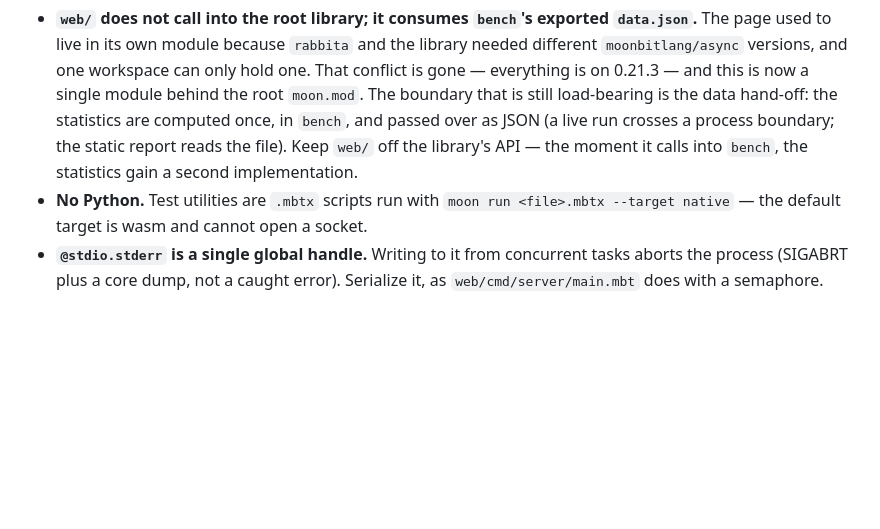
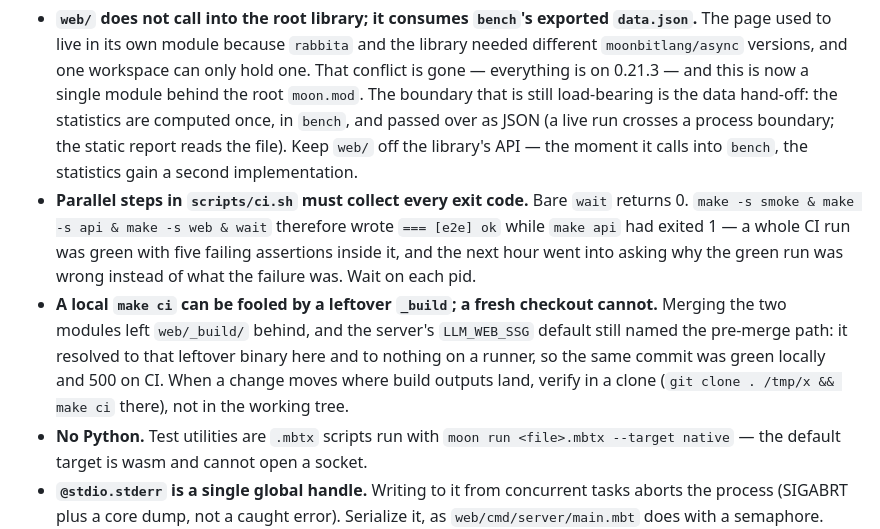
Before and after one commit to conglinyizhi/moonbit-llm-faceoff, a Markdown page: AGENTS.md, the part around the change. Rendered like a GitHub page; blank space fills up the shorter version.

Commit message:
docs: 记下 CI 假绿的两个坑
并行目标必须逐个收退出码：无参 wait 返回 0，曾让一个套件 5 项失败的 run 报成绿

本地 make ci 会被构建残留骗过，改动产物位置或包名时应在干净的克隆里验证

```diff
--- a/AGENTS.md
+++ b/AGENTS.md
@@ -41,6 +41,17 @@ Breaking any of these produces a confusing failure, not a clean error.
   `bench`, and passed over as JSON (a live run crosses a process boundary; the
   static report reads the file). Keep `web/` off the library's API — the moment
   it calls into `bench`, the statistics gain a second implementation.
+- **Parallel steps in `scripts/ci.sh` must collect every exit code.** Bare `wait`
+  returns 0. `make -s smoke & make -s api & make -s web & wait` therefore wrote
+  `=== [e2e] ok` while `make api` had exited 1 — a whole CI run was green with
+  five failing assertions inside it, and the next hour went into asking why the
+  green run was wrong instead of what the failure was. Wait on each pid.
+- **A local `make ci` can be fooled by a leftover `_build`; a fresh checkout
+  cannot.** Merging the two modules left `web/_build/` behind, and the server's
+  `LLM_WEB_SSG` default still named the pre-merge path: it resolved to that
+  leftover binary here and to nothing on a runner, so the same commit was green
+  locally and 500 on CI. When a change moves where build outputs land, verify in
+  a clone (`git clone . /tmp/x && make ci` there), not in the working tree.
 - **No Python.** Test utilities are `.mbtx` scripts run with
   `moon run <file>.mbtx --target native` — the default target is wasm and cannot
   open a socket.
```
Also changed, not shown: CONTRIBUTING.md (+10 -0 lines).
